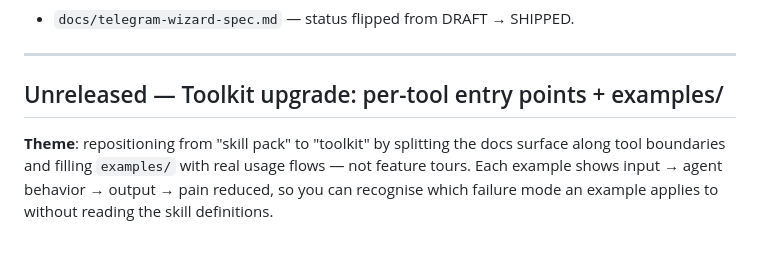
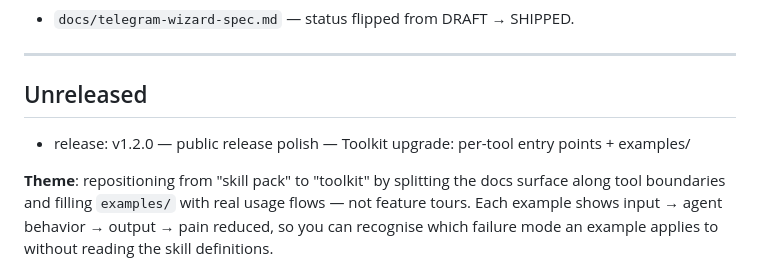
Before and after one commit to seunghunbae-3svs/solo-cto-agent, a Markdown page: CHANGELOG.md, the part around the change. Rendered like a GitHub page; blank space fills up the shorter version.

Commit message:
chore: update changelog [skip ci]

```diff
--- a/CHANGELOG.md
+++ b/CHANGELOG.md
@@ -82,7 +82,9 @@ non-interactive verify in CI, and tear it all down with one command.
 
 ---
 
-## Unreleased — Toolkit upgrade: per-tool entry points + examples/
+## Unreleased
+
+* release: v1.2.0 — public release polish — Toolkit upgrade: per-tool entry points + examples/
 
 **Theme**: repositioning from "skill pack" to "toolkit" by splitting the
 docs surface along tool boundaries and filling `examples/` with real
```
